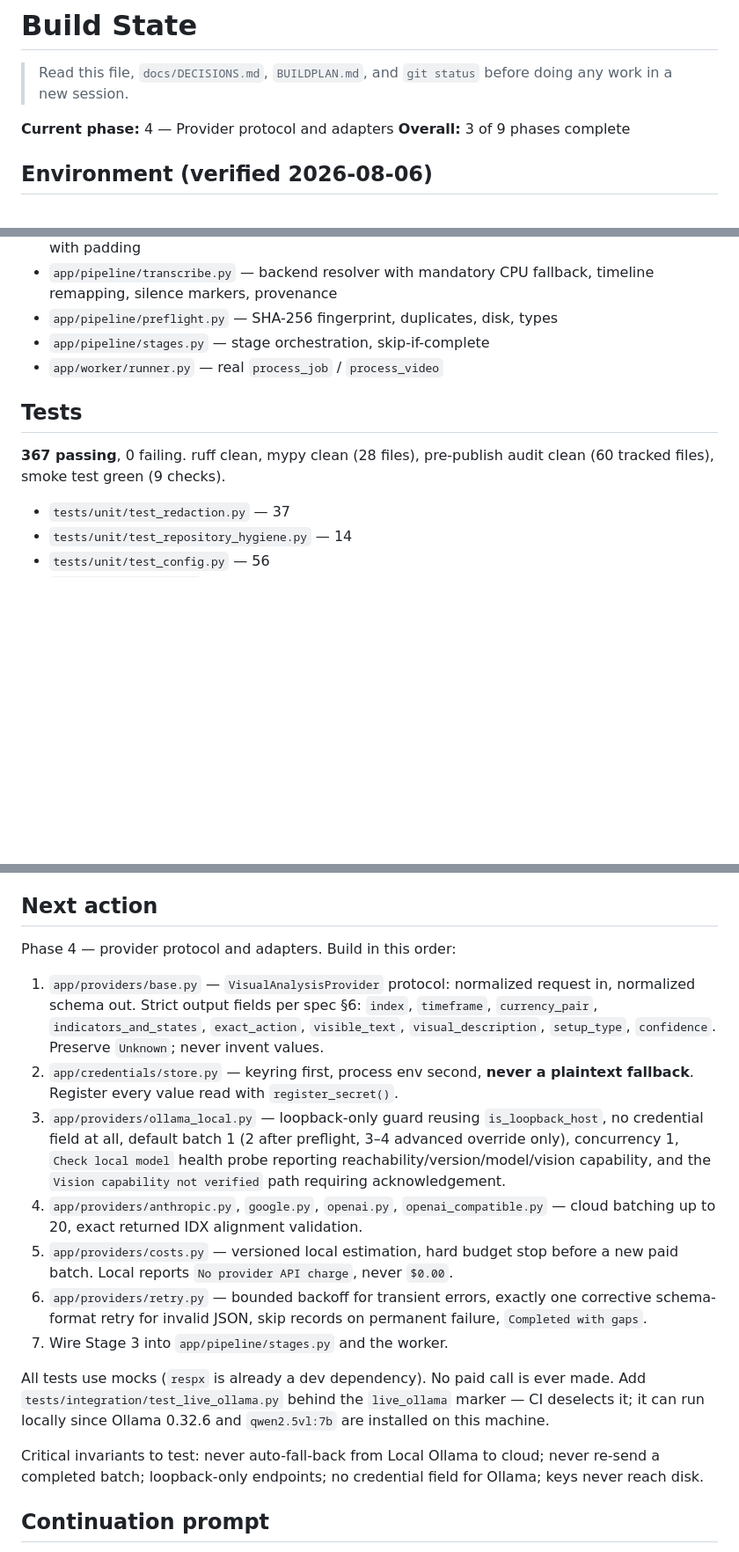
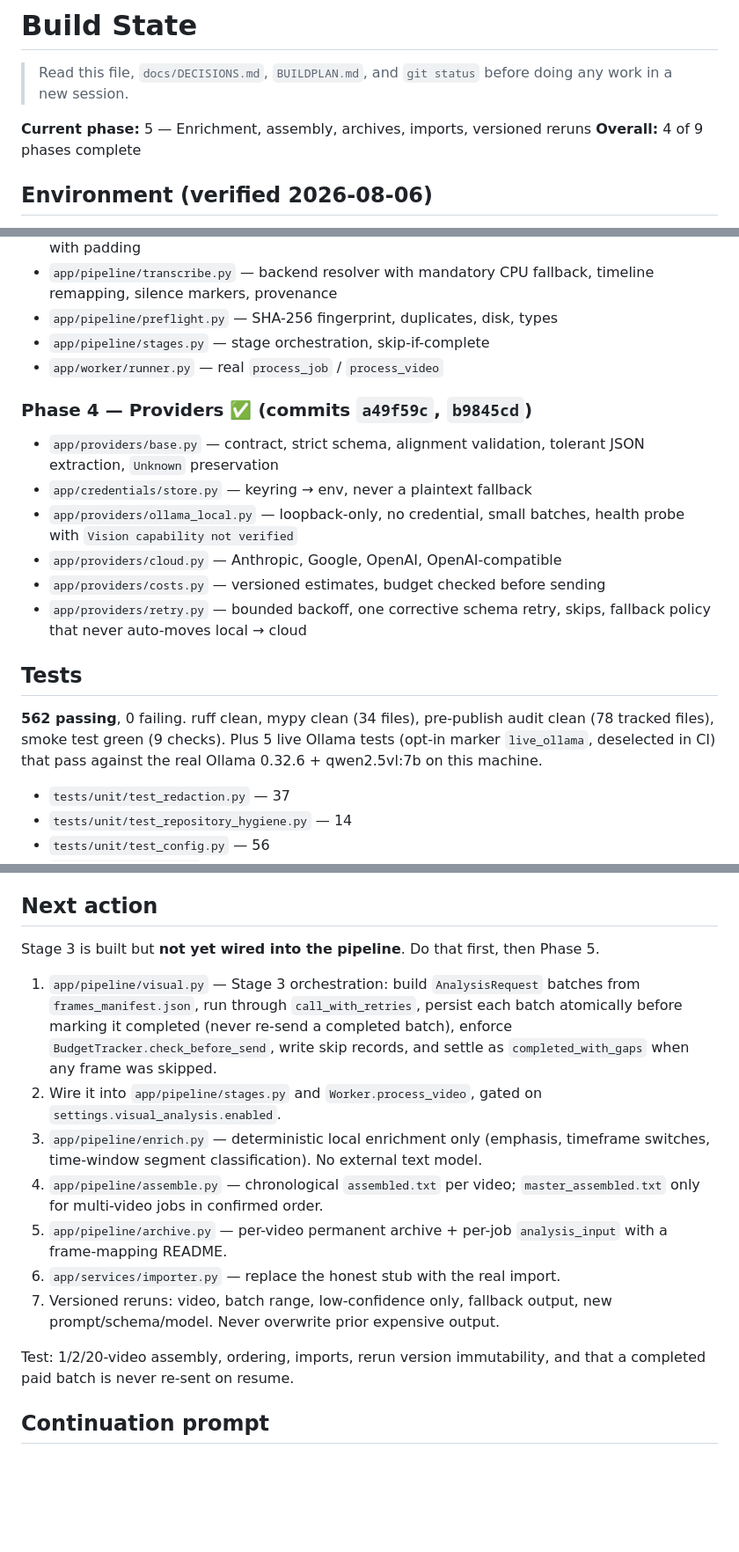
Before and after one commit to navdeep-h-singh/video-to-llm, a Markdown page: BUILDSTATE.md, 3 parts joined by grey strips. Shown at 88% size. Drawn GitHub-style; blank space fills up the shorter version.

Commit message:
Update build state: Phase 4 complete
Co-Authored-By: Claude Opus 5 <noreply@anthropic.com>

```diff
--- a/BUILDSTATE.md
+++ b/BUILDSTATE.md
@@ -3,8 +3,8 @@
 > Read this file, `docs/DECISIONS.md`, `BUILDPLAN.md`, and `git status` before
 > doing any work in a new session.
 
-**Current phase:** 4 — Provider protocol and adapters
-**Overall:** 3 of 9 phases complete
+**Current phase:** 5 — Enrichment, assembly, archives, imports, versioned reruns
+**Overall:** 4 of 9 phases complete
 
 ## Environment (verified 2026-08-06)
 
@@ -55,10 +55,23 @@
 - `app/pipeline/stages.py` — stage orchestration, skip-if-complete
 - `app/worker/runner.py` — real `process_job` / `process_video`
 
+### Phase 4 — Providers ✅ (commits `a49f59c`, `b9845cd`)
+- `app/providers/base.py` — contract, strict schema, alignment validation,
+  tolerant JSON extraction, `Unknown` preservation
+- `app/credentials/store.py` — keyring → env, never a plaintext fallback
+- `app/providers/ollama_local.py` — loopback-only, no credential, small batches,
+  health probe with `Vision capability not verified`
+- `app/providers/cloud.py` — Anthropic, Google, OpenAI, OpenAI-compatible
+- `app/providers/costs.py` — versioned estimates, budget checked before sending
+- `app/providers/retry.py` — bounded backoff, one corrective schema retry,
+  skips, fallback policy that never auto-moves local → cloud
+
 ## Tests
 
-**367 passing**, 0 failing. ruff clean, mypy clean (28 files), pre-publish
-audit clean (60 tracked files), smoke test green (9 checks).
+**562 passing**, 0 failing. ruff clean, mypy clean (34 files), pre-publish
+audit clean (78 tracked files), smoke test green (9 checks).
+Plus 5 live Ollama tests (opt-in marker `live_ollama`, deselected in CI) that
+pass against the real Ollama 0.32.6 + qwen2.5vl:7b on this machine.
 
 - `tests/unit/test_redaction.py` — 37
 - `tests/unit/test_repository_hygiene.py` — 14
@@ -95,38 +112,29 @@ None.
 
 ## Next action
 
-Phase 4 — provider protocol and adapters. Build in this order:
+Stage 3 is built but **not yet wired into the pipeline**. Do that first, then
+Phase 5.
 
-1. `app/providers/base.py` — `VisualAnalysisProvider` protocol: normalized
-   request in, normalized schema out. Strict output fields per spec §6:
-   `index`, `timeframe`, `currency_pair`, `indicators_and_states`,
-   `exact_action`, `visible_text`, `visual_description`, `setup_type`,
-   `confidence`. Preserve `Unknown`; never invent values.
-2. `app/credentials/store.py` — keyring first, process env second, **never a
-   plaintext fallback**. Register every value read with `register_secret()`.
-3. `app/providers/ollama_local.py` — loopback-only guard reusing
-   `is_loopback_host`, no credential field at all, default batch 1 (2 after
-   preflight, 3–4 advanced override only), concurrency 1, `Check local model`
-   health probe reporting reachability/version/model/vision capability, and the
-   `Vision capability not verified` path requiring acknowledgement.
-4. `app/providers/anthropic.py`, `google.py`, `openai.py`, `openai_compatible.py`
-   — cloud batching up to 20, exact returned IDX alignment validation.
-5. `app/providers/costs.py` — versioned local estimation, hard budget stop
-   before a new paid batch. Local reports `No provider API charge`, never
-   `$0.00`.
-6. `app/providers/retry.py` — bounded backoff for transient errors, exactly one
-   corrective schema-format retry for invalid JSON, skip records on permanent
-   failure, `Completed with gaps`.
-7. Wire Stage 3 into `app/pipeline/stages.py` and the worker.
+1. `app/pipeline/visual.py` — Stage 3 orchestration: build `AnalysisRequest`
+   batches from `frames_manifest.json`, run through `call_with_retries`, persist
+   each batch atomically before marking it completed (never re-send a completed
+   batch), enforce `BudgetTracker.check_before_send`, write skip records, and
+   settle as `completed_with_gaps` when any frame was skipped.
+2. Wire it into `app/pipeline/stages.py` and `Worker.process_video`, gated on
+   `settings.visual_analysis.enabled`.
+3. `app/pipeline/enrich.py` — deterministic local enrichment only (emphasis,
+   timeframe switches, time-window segment classification). No external text
+   model.
+4. `app/pipeline/assemble.py` — chronological `assembled.txt` per video;
+   `master_assembled.txt` only for multi-video jobs in confirmed order.
+5. `app/pipeline/archive.py` — per-video permanent archive + per-job
+   `analysis_input` with a frame-mapping README.
+6. `app/services/importer.py` — replace the honest stub with the real import.
+7. Versioned reruns: video, batch range, low-confidence only, fallback output,
+   new prompt/schema/model. Never overwrite prior expensive output.
 
-All tests use mocks (`respx` is already a dev dependency). No paid call is ever
-made. Add `tests/integration/test_live_ollama.py` behind the `live_ollama`
-marker — CI deselects it; it can run locally since Ollama 0.32.6 and
-`qwen2.5vl:7b` are installed on this machine.
-
-Critical invariants to test: never auto-fall-back from Local Ollama to cloud;
-never re-send a completed batch; loopback-only endpoints; no credential field
-for Ollama; keys never reach disk.
+Test: 1/2/20-video assembly, ordering, imports, rerun version immutability, and
+that a completed paid batch is never re-sent on resume.
 
 ## Continuation prompt
 
```
Also changed, not shown: other parts of BUILDSTATE.md (+4 -0 lines).
